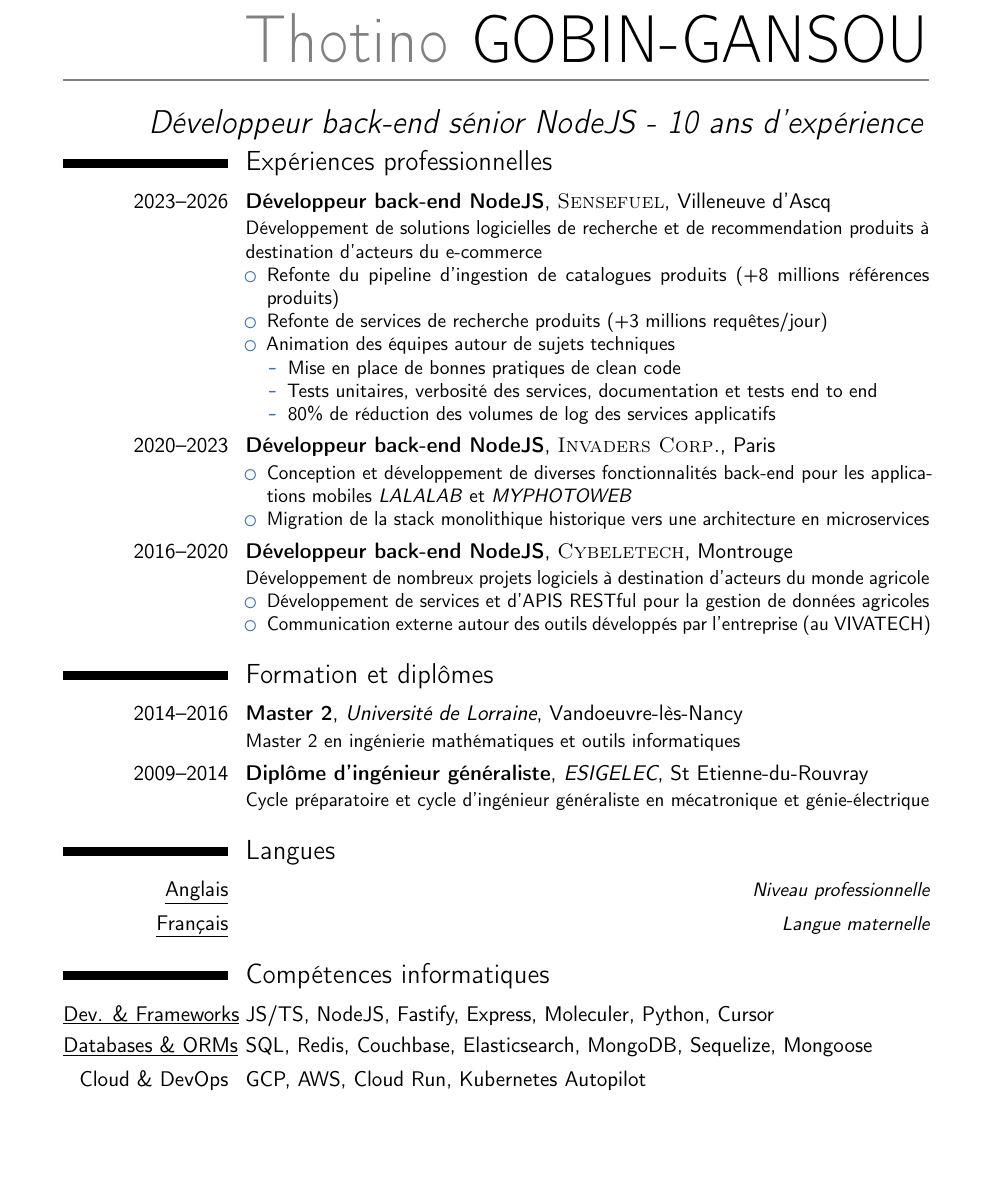
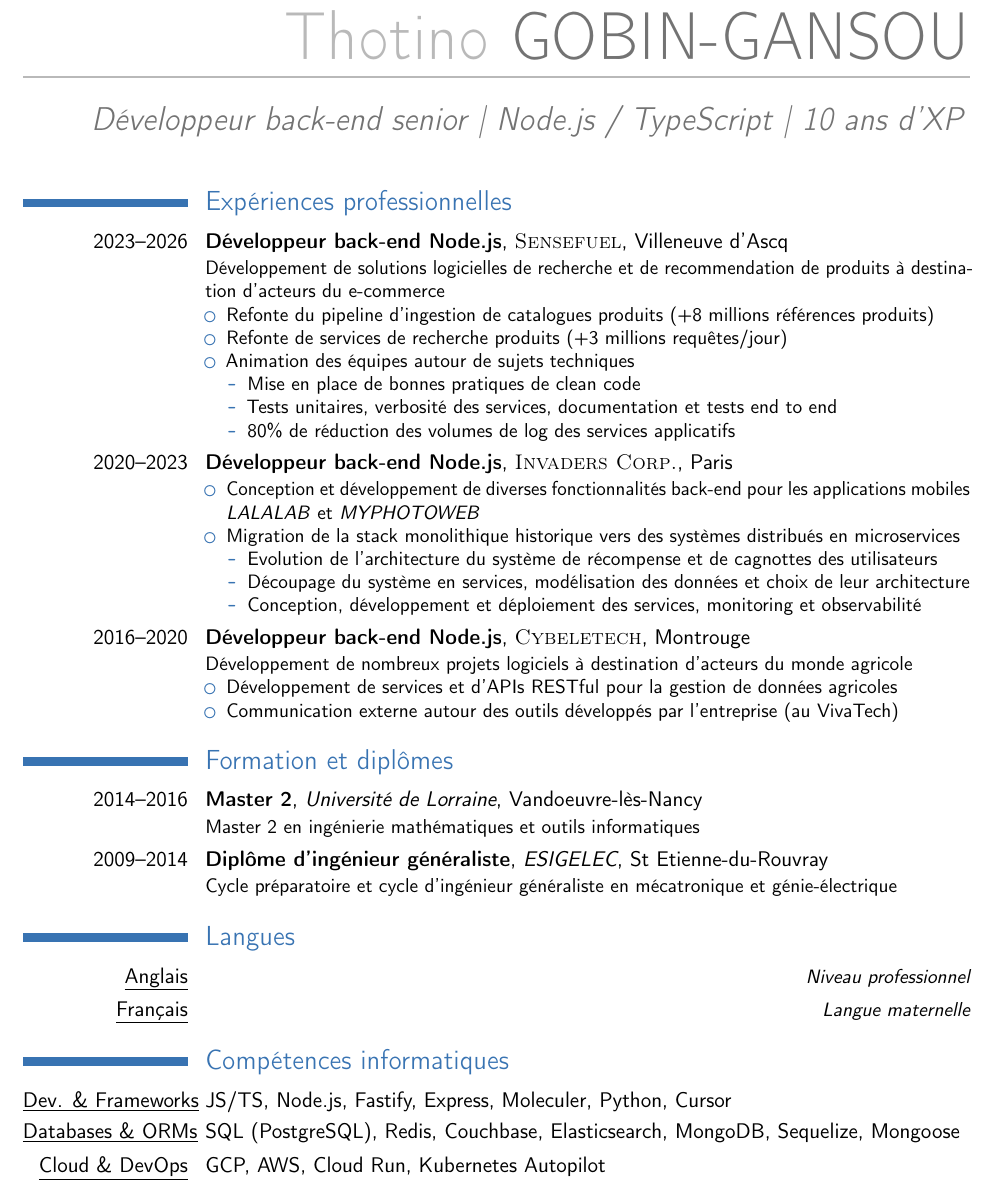
Before and after one commit to thotino/thotino, a LaTeX CV (french/cv_thotino_gobin_gansou.tex): part of the page, cut so that both start at the same text, the shorter picture padded with empty space. Compiled offline with pdfLaTeX.

Commit message:
fix: update CV formatting and correct minor typos

```diff
--- a/french/cv_thotino_gobin_gansou.tex
+++ b/french/cv_thotino_gobin_gansou.tex
@@ -1,10 +1,10 @@
-\documentclass[11.5pt,a4paper,sans]{moderncv}
+\documentclass[11pt,a4paper,sans]{moderncv}
 % possible options include font size ('10pt', '11pt' and '12pt'), paper size ('a4paper', 'letterpaper', 'a5paper', 'legalpaper', 'executivepaper' and 'landscape') and font family ('sans' and 'roman')
 
 % moderncv themes
+\moderncvcolor{blue}
 \moderncvstyle{casual}
 % style options are 'casual' (default), 'classic', 'banking', 'oldstyle' and 'fancy'
-\moderncvcolor{blue}
 % color options 'black', 'blue' (default), 'burgundy', 'green', 'grey', 'orange', 'purple' and 'red'
 %\renewcommand{\familydefault}{\sfdefault}         % to set the default font; use '\sfdefault' for the default sans serif font, '\rmdefault' for the default roman one, or any tex font name
 \nopagenumbers{}                                  % uncomment to suppress automatic page numbering for CVs longer than one page
@@ -15,7 +15,7 @@
 %\usepackage{CJKutf8}                              % if you need to use CJK to typeset your resume in Chinese, Japanese or Korean
 
 % adjust the page margins
-\usepackage[scale=0.75]{geometry}
+\usepackage[scale=0.82]{geometry}
 %\usepackage{url}
 \setlength{\hintscolumnwidth}{3cm}                % if you want to change the width of the column with the dates
 % \setlength{\makecvtitlenamewidth}{10cm}           % for the 'classic' style, if you want to force the width allocated to your name and avoid line breaks. be careful though, the length is normally calculated to avoid any overlap with your personal info; use this at your own typographical risks...
@@ -24,7 +24,7 @@
 \name{Thotino}{GOBIN-GANSOU}
 \firstname{Thotino}
 \lastname{GOBIN-GANSOU}
-\title{Développeur back-end sénior NodeJS - 10 ans d'expérience}
+\title{Développeur back-end senior | Node.js / TypeScript | 10 ans d'XP}
 % optional, remove / comment the line if not wanted
 \address{3, avenue de l'Europe}{28630, LE
 	COUDRAY}{FRANCE}% optional, remove / comment the line if not wanted; the "postcode city" and "country" arguments can be omitted or provided empty
@@ -59,12 +59,12 @@
 %\begin{CJK*}{UTF8}{gbsn}                          % to typeset your resume in Chinese using CJK
 %-----       resume       ---------------------------------------------------------
 \makecvtitle
-\vspace*{-2.5\baselineskip}
+\vspace*{-1.0\baselineskip}
 \section{Expériences professionnelles}
 \cventry{2023--2026}{Développeur back-end
-	NodeJS}{\textsc{Sensefuel}}{Villeneuve d'Ascq}{}{
+	Node.js}{\textsc{Sensefuel}}{Villeneuve d'Ascq}{}{
 	% Contribution active au développement et à la maintenance de solutions logicielles.
-	Développement de solutions logicielles de recherche et de recommendation produits à destination d'acteurs du e-commerce
+	Développement de solutions logicielles de recherche et de recommendation de produits à destination d'acteurs du e-commerce
 	\begin{itemize}
 		\item Refonte du pipeline d'ingestion de catalogues produits (+8 millions références produits)
 		\item Refonte de services de recherche produits (+3 millions requêtes/jour)
@@ -77,23 +77,28 @@
 	\end{itemize}
 }
 
-\cventry{2020--2023}{Développeur back-end NodeJS}{\textsc{Invaders Corp.}}{Paris}{}{
+\cventry{2020--2023}{Développeur back-end Node.js}{\textsc{Invaders Corp.}}{Paris}{}{
 	\begin{itemize}
 		\item Conception et développement de diverses fonctionnalités
 		      back-end pour les applications mobiles \textit{LALALAB} et \textit{MYPHOTOWEB}
-		\item Migration de la stack monolithique historique vers une architecture en microservices
+		\item Migration de la stack monolithique historique vers des systèmes distribués en microservices
+		\begin{itemize}
+			\item Evolution de l'architecture du système de récompense et de cagnottes des utilisateurs
+			\item Découpage du système en services, modélisation des données et choix de leur architecture
+			\item Conception, développement et déploiement des services, monitoring et observabilité
+		\end{itemize}
 	\end{itemize}
 }
 
 \cventry{2016--2020}{Développeur back-end
-	NodeJS}{\textsc{Cybeletech}}{Montrouge}{}{
+	Node.js}{\textsc{Cybeletech}}{Montrouge}{}{
 	Développement de nombreux projets logiciels à destination d'acteurs du monde agricole
 	\begin{itemize}
 		% \item Développement d'outils de traitement, d'analyse et
 		%       d'archivage de données agricoles
-		\item Développement de services et d'APIS RESTful pour la gestion de données agricoles
+		\item Développement de services et d'APIs RESTful pour la gestion de données agricoles
 		\item Communication externe autour des outils développés par
-		      l'entreprise (au VIVATECH)
+		      l'entreprise (au VivaTech)
 	\end{itemize}
 }
 
@@ -108,12 +113,12 @@
 	mécatronique et génie-électrique}
 
 \section{Langues}
-\cvitemwithcomment{\underline{Anglais}}{}{Niveau professionnelle}
+\cvitemwithcomment{\underline{Anglais}}{}{Niveau professionnel}
 \cvitemwithcomment{\underline{Français}}{}{Langue maternelle}
 
 \section{Compétences informatiques}
-\cvitem{\underline{Dev. \& Frameworks}}{JS/TS, NodeJS, Fastify, Express, Moleculer, Python, Cursor}
-\cvitem{\underline{Databases \& ORMs}}{SQL, Redis, Couchbase, Elasticsearch, MongoDB, Sequelize, Mongoose}
+\cvitem{\underline{Dev. \& Frameworks}}{JS/TS, Node.js, Fastify, Express, Moleculer, Python, Cursor}
+\cvitem{\underline{Databases \& ORMs}}{SQL (PostgreSQL), Redis, Couchbase, Elasticsearch, MongoDB, Sequelize, Mongoose}
 \cvitem{\underline{Cloud \& DevOps}}{GCP, AWS, Cloud Run, Kubernetes Autopilot}
 % \cvitem{\underline{Editeurs}}{Cursor, VSCode + Copilot, DBeaver}
 
```
Also changed, not shown: 1 other file.
